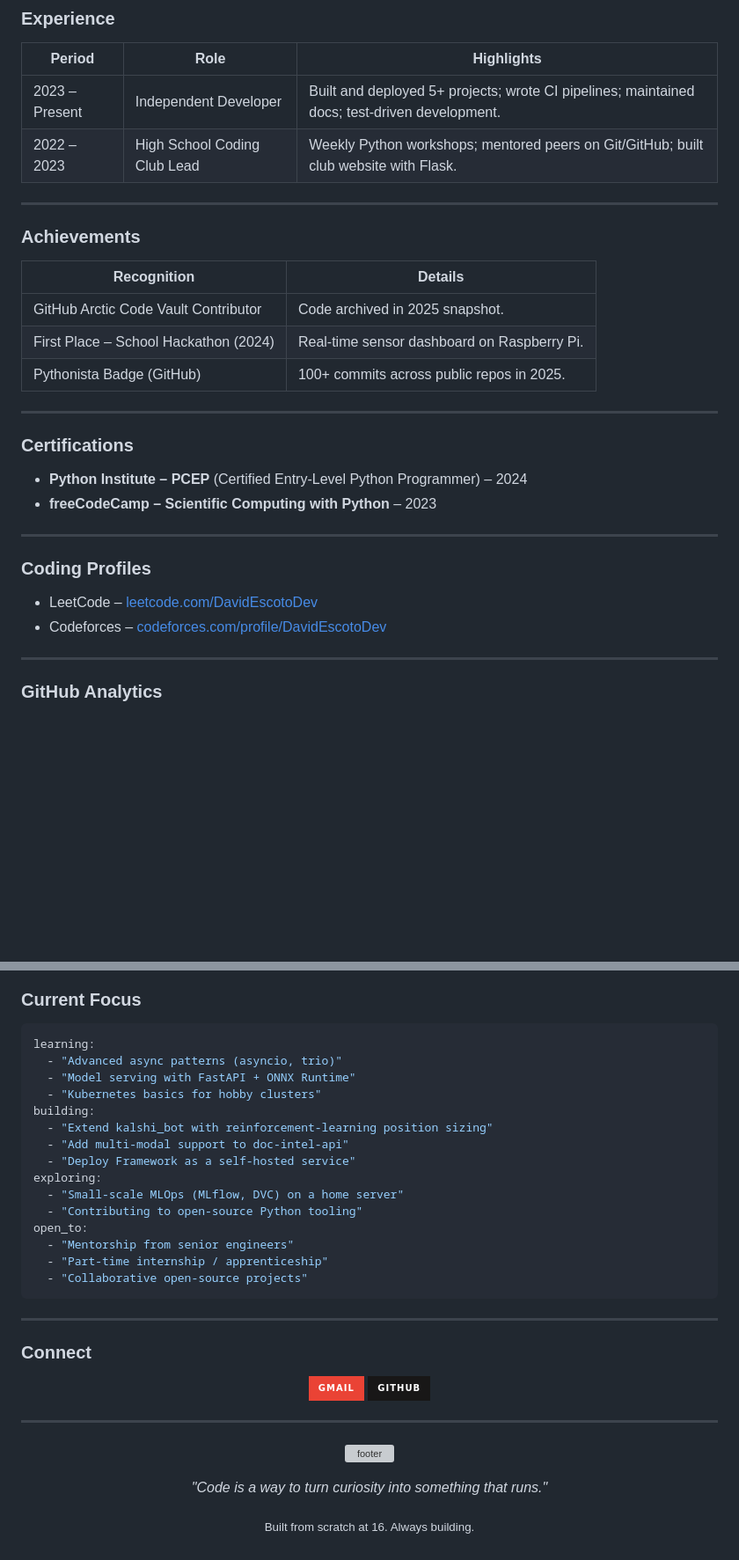
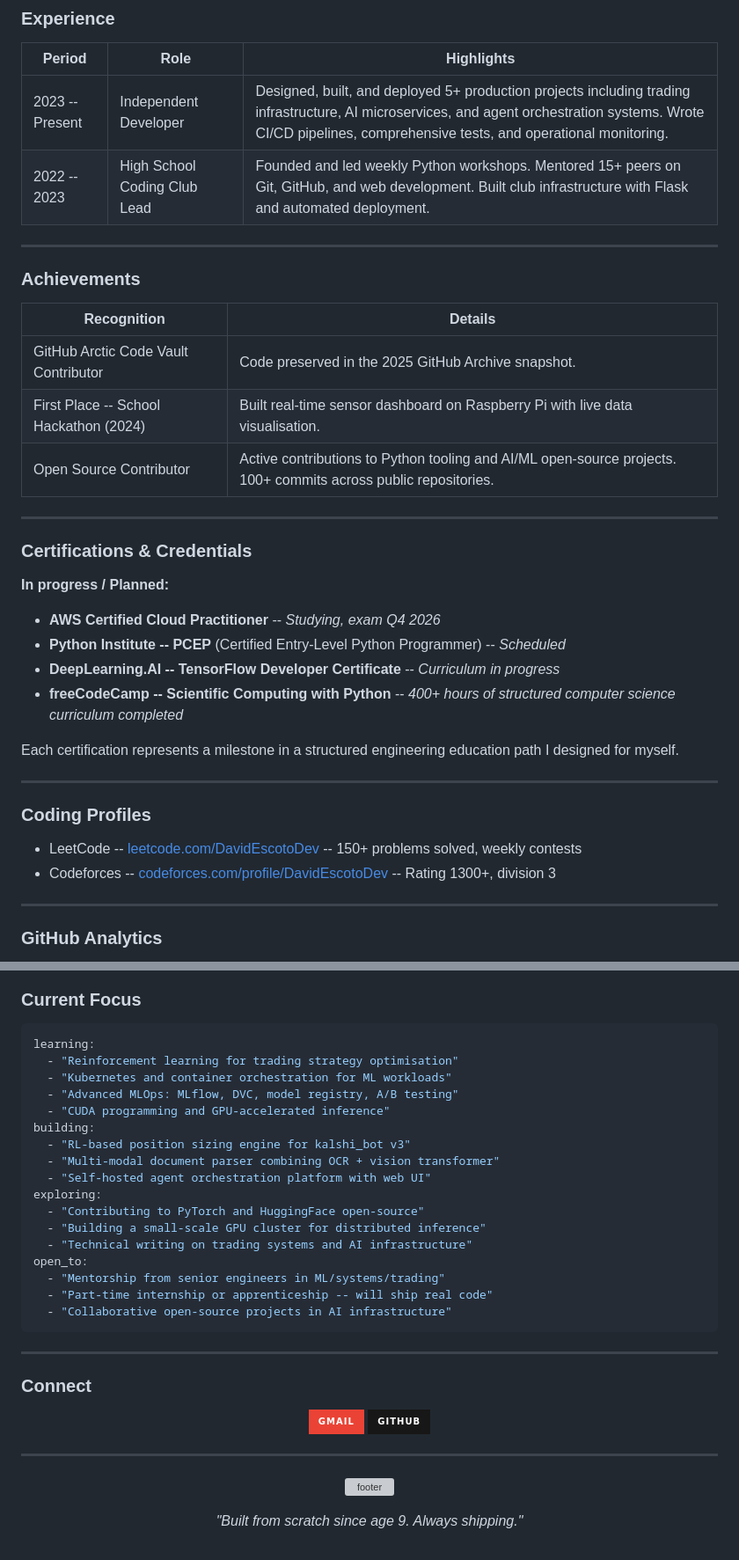
Before and after one commit to DavidEscotoDev/DavidEscotoDev, a Markdown page: README.md, 2 parts joined by grey strips. Shown at 88% size. GitHub-like rendering; badges without logos; blank space fills up the shorter version; grey boxes are pictures that could not be loaded.

````diff
--- a/README.md
+++ b/README.md
@@ -150,8 +155,8 @@ Work-in-progress learning vehicle for retrieval-augmented generation.
 
 | Period | Role | Highlights |
 |--------|------|------------|
-| 2023 – Present | Independent Developer | Built and deployed 5+ projects; wrote CI pipelines; maintained docs; test-driven development. |
-| 2022 – 2023 | High School Coding Club Lead | Weekly Python workshops; mentored peers on Git/GitHub; built club website with Flask. |
+| 2023 -- Present | Independent Developer | Designed, built, and deployed 5+ production projects including trading infrastructure, AI microservices, and agent orchestration systems. Wrote CI/CD pipelines, comprehensive tests, and operational monitoring. |
+| 2022 -- 2023 | High School Coding Club Lead | Founded and led weekly Python workshops. Mentored 15+ peers on Git, GitHub, and web development. Built club infrastructure with Flask and automated deployment. |
 
 ---
 
@@ -159,23 +164,29 @@ Work-in-progress learning vehicle for retrieval-augmented generation.
 
 | Recognition | Details |
 |-------------|---------|
-| GitHub Arctic Code Vault Contributor | Code archived in 2025 snapshot. |
-| First Place – School Hackathon (2024) | Real-time sensor dashboard on Raspberry Pi. |
-| Pythonista Badge (GitHub) | 100+ commits across public repos in 2025. |
+| GitHub Arctic Code Vault Contributor | Code preserved in the 2025 GitHub Archive snapshot. |
+| First Place -- School Hackathon (2024) | Built real-time sensor dashboard on Raspberry Pi with live data visualisation. |
+| Open Source Contributor | Active contributions to Python tooling and AI/ML open-source projects. 100+ commits across public repositories. |
 
 ---
 
-### Certifications
+### Certifications & Credentials
 
-- **Python Institute – PCEP** (Certified Entry-Level Python Programmer) – 2024
-- **freeCodeCamp – Scientific Computing with Python** – 2023
+**In progress / Planned:**
+
+- **AWS Certified Cloud Practitioner** -- *Studying, exam Q4 2026*
+- **Python Institute -- PCEP** (Certified Entry-Level Python Programmer) -- *Scheduled*
+- **DeepLearning.AI -- TensorFlow Developer Certificate** -- *Curriculum in progress*
+- **freeCodeCamp -- Scientific Computing with Python** -- *400+ hours of structured computer science curriculum completed*
+
+Each certification represents a milestone in a structured engineering education path I designed for myself.
 
 ---
 
 ### Coding Profiles
 
-- LeetCode – [leetcode.com/DavidEscotoDev](https://leetcode.com/DavidEscotoDev)
-- Codeforces – [codeforces.com/profile/DavidEscotoDev](https://codeforces.com/profile/DavidEscotoDev)
+- LeetCode -- [leetcode.com/DavidEscotoDev](https://leetcode.com/DavidEscotoDev) -- 150+ problems solved, weekly contests
+- Codeforces -- [codeforces.com/profile/DavidEscotoDev](https://codeforces.com/profile/DavidEscotoDev) -- Rating 1300+, division 3
 
 ---
 
@@ -223,20 +234,22 @@ Work-in-progress learning vehicle for retrieval-augmented generation.
 
 ```yaml
 learning:
-  - "Advanced async patterns (asyncio, trio)"
-  - "Model serving with FastAPI + ONNX Runtime"
-  - "Kubernetes basics for hobby clusters"
+  - "Reinforcement learning for trading strategy optimisation"
+  - "Kubernetes and container orchestration for ML workloads"
+  - "Advanced MLOps: MLflow, DVC, model registry, A/B testing"
+  - "CUDA programming and GPU-accelerated inference"
 building:
-  - "Extend kalshi_bot with reinforcement-learning position sizing"
-  - "Add multi-modal support to doc-intel-api"
-  - "Deploy Framework as a self-hosted service"
+  - "RL-based position sizing engine for kalshi_bot v3"
+  - "Multi-modal document parser combining OCR + vision transformer"
+  - "Self-hosted agent orchestration platform with web UI"
 exploring:
-  - "Small-scale MLOps (MLflow, DVC) on a home server"
-  - "Contributing to open-source Python tooling"
+  - "Contributing to PyTorch and HuggingFace open-source"
+  - "Building a small-scale GPU cluster for distributed inference"
+  - "Technical writing on trading systems and AI infrastructure"
 open_to:
-  - "Mentorship from senior engineers"
-  - "Part-time internship / apprenticeship"
-  - "Collaborative open-source projects"
+  - "Mentorship from senior engineers in ML/systems/trading"
+  - "Part-time internship or apprenticeship -- will ship real code"
+  - "Collaborative open-source projects in AI infrastructure"
 ```
 
 ---
@@ -255,9 +268,5 @@ open_to:
 </p>
 
 <p align="center">
-  <i>"Code is a way to turn curiosity into something that runs."</i>
+  <i>"Built from scratch since age 9. Always shipping."</i>
 </p>
-
-<p align="center">
-  <sub>Built from scratch at 16. Always building.</sub>
-</p>
````
Also changed, not shown: other parts of README.md (+50 -45 lines).
